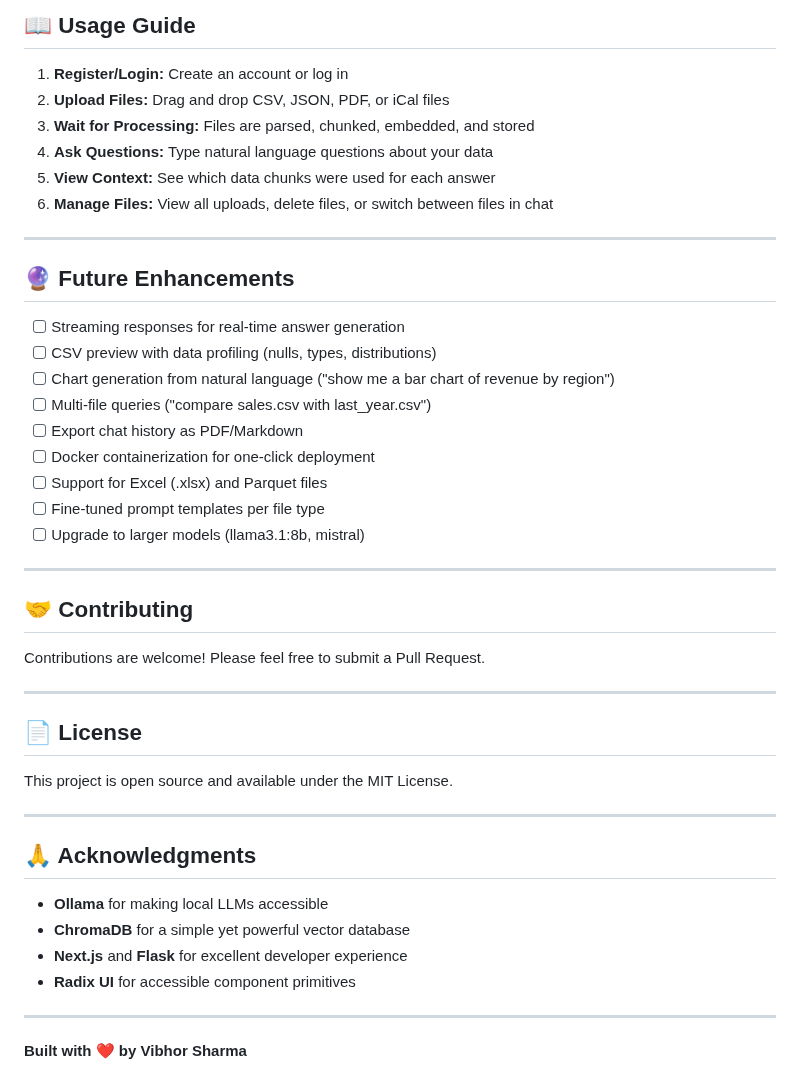
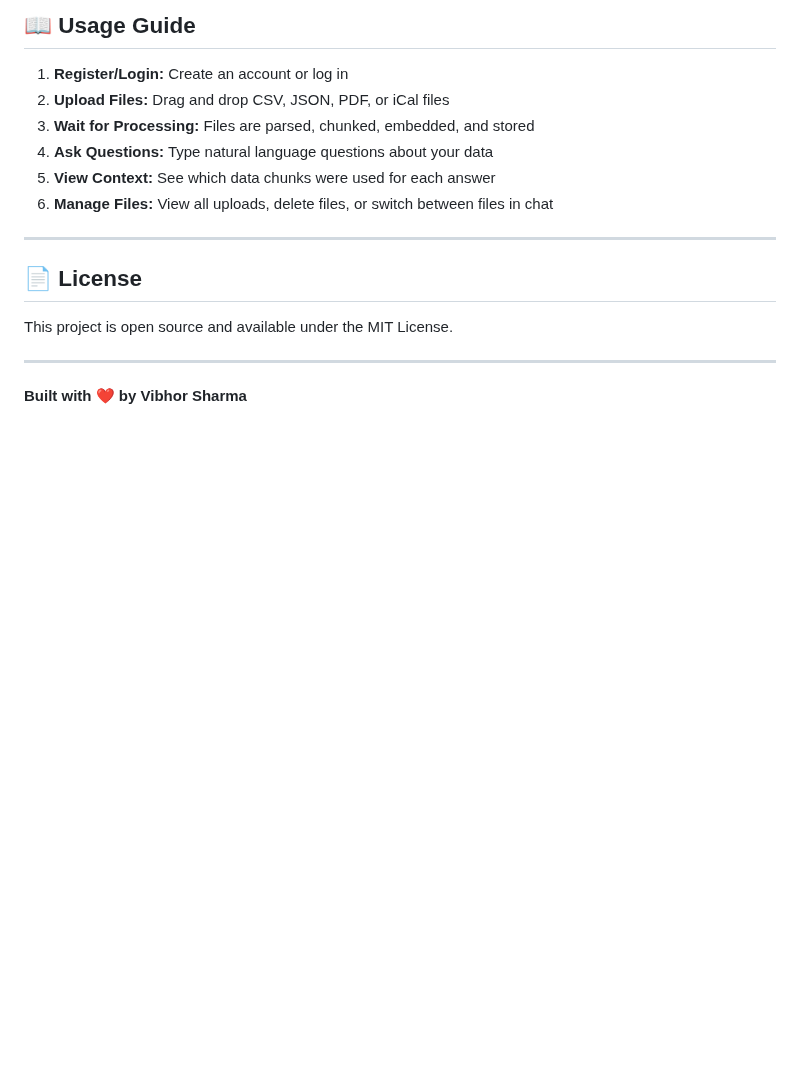
Before and after one commit to Vibhor7-7/AskMyData, a Markdown page: README.md, the part around one of its changes. GitHub-like rendering; blank space fills up the shorter version.

```diff
--- a/README.md
+++ b/README.md
@@ -354,39 +320,10 @@ Navigate to `http://localhost:3000`
 
 ---
 
-## 🔮 Future Enhancements
-
-- [ ] Streaming responses for real-time answer generation
-- [ ] CSV preview with data profiling (nulls, types, distributions)
-- [ ] Chart generation from natural language ("show me a bar chart of revenue by region")
-- [ ] Multi-file queries ("compare sales.csv with last_year.csv")
-- [ ] Export chat history as PDF/Markdown
-- [ ] Docker containerization for one-click deployment
-- [ ] Support for Excel (.xlsx) and Parquet files
-- [ ] Fine-tuned prompt templates per file type
-- [ ] Upgrade to larger models (llama3.1:8b, mistral)
-
----
-
-## 🤝 Contributing
-
-Contributions are welcome! Please feel free to submit a Pull Request.
-
----
-
 ## 📄 License
 
 This project is open source and available under the MIT License.
 
 ---
 
-## 🙏 Acknowledgments
-
-- **Ollama** for making local LLMs accessible
-- **ChromaDB** for a simple yet powerful vector database
-- **Next.js** and **Flask** for excellent developer experience
-- **Radix UI** for accessible component primitives
-
----
-
 **Built with ❤️ by Vibhor Sharma**
```
Also changed, not shown: other parts of README.md (+1 -35 lines).
